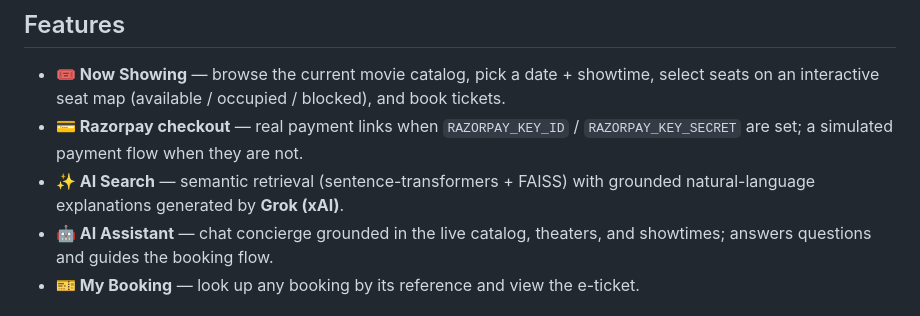
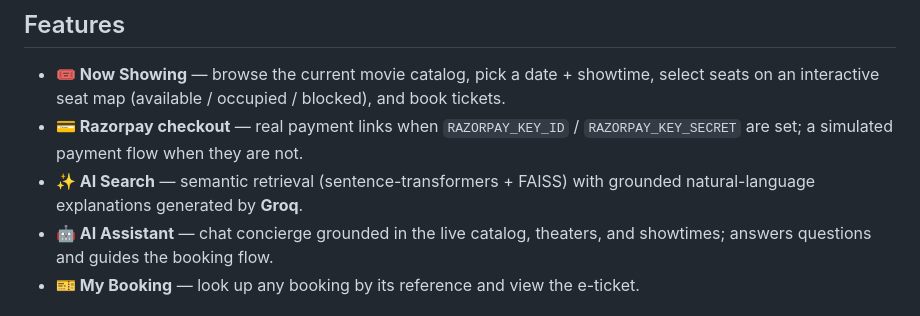
Before and after one commit to shyamrajpr7/recommendation-system, a Markdown page: README.md, the part around the change. GitHub-like rendering.

Commit message:
docs: update README AI Search feature to mention Groq

```diff
--- a/README.md
+++ b/README.md
@@ -12,7 +12,7 @@ Razorpay payment — all powered by a FastAPI backend with a Streamlit frontend.
 - **💳 Razorpay checkout** — real payment links when `RAZORPAY_KEY_ID` /
   `RAZORPAY_KEY_SECRET` are set; a simulated payment flow when they are not.
 - **✨ AI Search** — semantic retrieval (sentence-transformers + FAISS) with
-  grounded natural-language explanations generated by **Grok (xAI)**.
+  grounded natural-language explanations generated by **Groq**.
 - **🤖 AI Assistant** — chat concierge grounded in the live catalog, theaters,
   and showtimes; answers questions and guides the booking flow.
 - **🎫 My Booking** — look up any booking by its reference and view the e-ticket.
```
